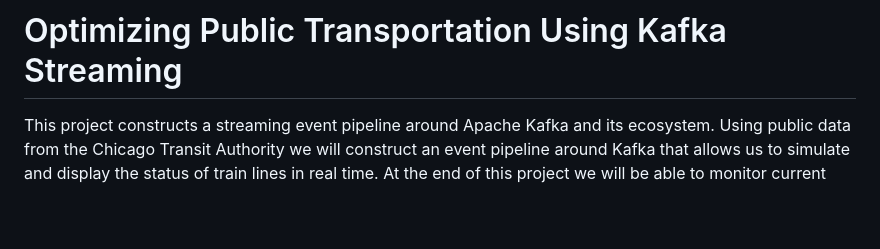
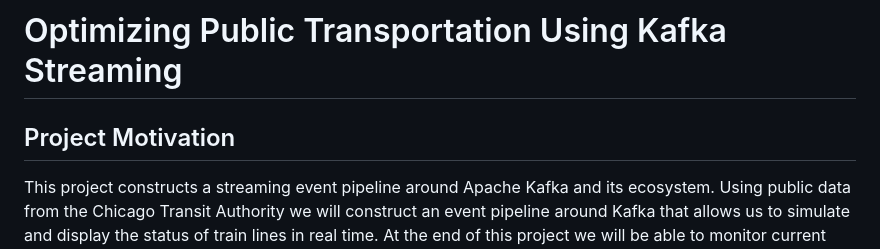
Before and after one commit to emoreno-hub/Optimizing_Public_Transportation, a Markdown page: README.md, the part around the change. GitHub-like rendering; blank space fills up the shorter version.

```diff
--- a/README.md
+++ b/README.md
@@ -1,4 +1,5 @@
 # Optimizing Public Transportation Using Kafka Streaming
+## Project Motivation
 This project constructs a streaming event pipeline around Apache Kafka and its ecosystem. Using public data from the Chicago Transit Authority we will construct an event pipeline around Kafka that allows us to simulate and display the status of train lines in real time.  At the end of this project we will be able to monitor current weather and train status in real time as shown below.
 
 ![CTA Status](images/CTA_Status_Page.png)
```
